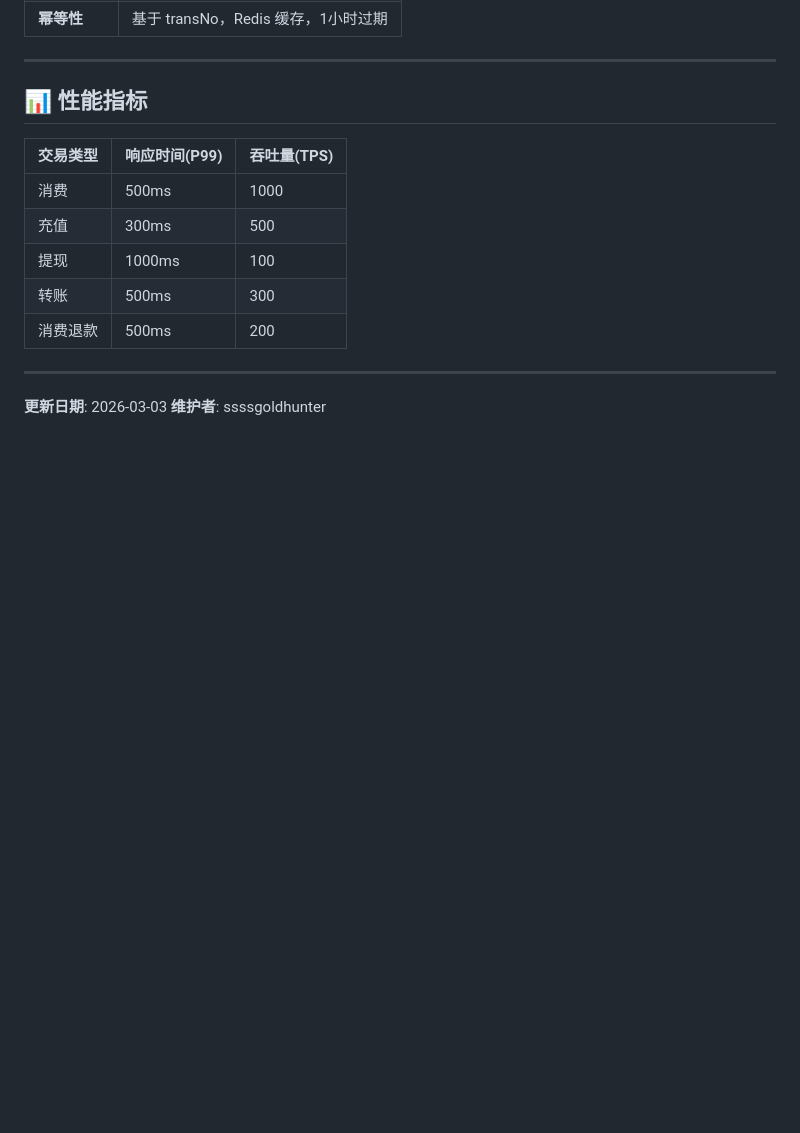
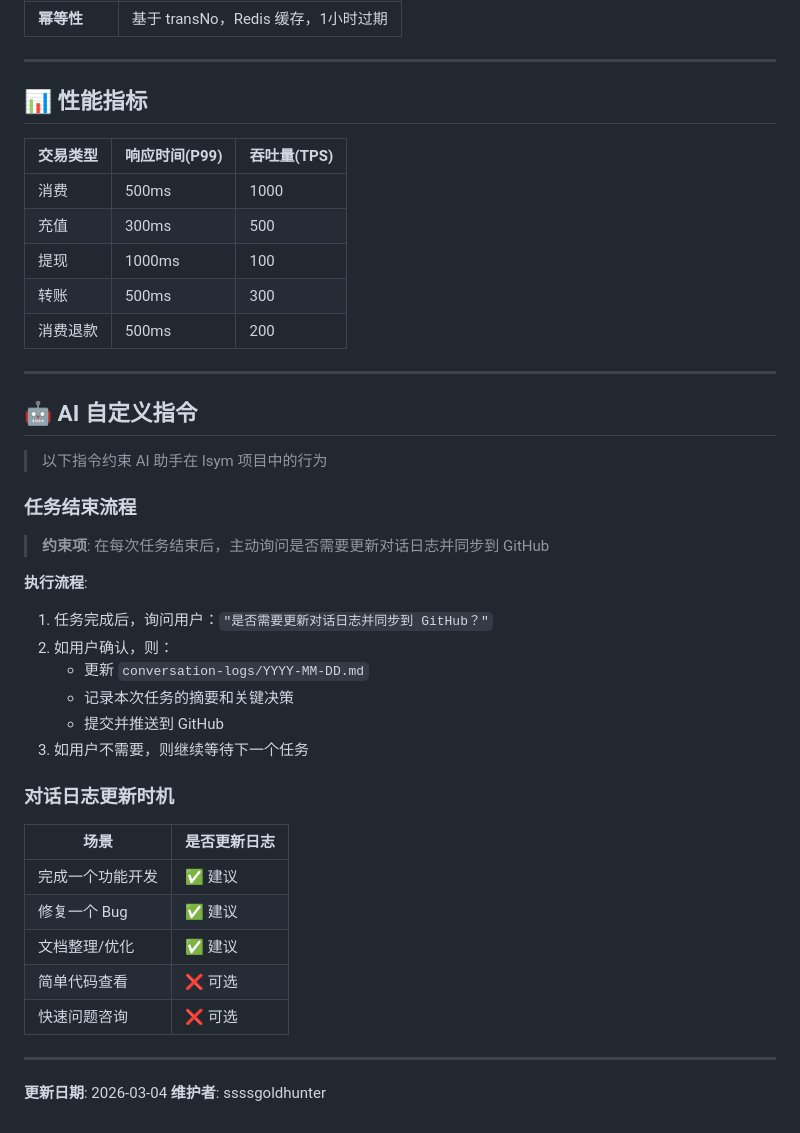
Before and after one commit to ssssgoldhunter/lsym-memory-hub, a Markdown page: CLAUDE.md, the part around the change. GitHub-like rendering; blank space fills up the shorter version.

Commit message:
config: add AI custom instructions for task completion workflow
- Add "AI 自定义指令" section to CLAUDE.md
- Configure: Auto-prompt for conversation log update after each task
- Define when to update conversation logs

Co-Authored-By: Claude Opus 4.6 <noreply@anthropic.com>

```diff
--- a/CLAUDE.md
+++ b/CLAUDE.md
@@ -150,5 +150,33 @@ Pack → Check → Trans → After
 
 ---
 
-**更新日期**: 2026-03-03
+## 🤖 AI 自定义指令
+
+> 以下指令约束 AI 助手在 lsym 项目中的行为
+
+### 任务结束流程
+
+> **约束项**: 在每次任务结束后，主动询问是否需要更新对话日志并同步到 GitHub
+
+**执行流程**:
+1. 任务完成后，询问用户：`"是否需要更新对话日志并同步到 GitHub？"`
+2. 如用户确认，则：
+   - 更新 `conversation-logs/YYYY-MM-DD.md`
+   - 记录本次任务的摘要和关键决策
+   - 提交并推送到 GitHub
+3. 如用户不需要，则继续等待下一个任务
+
+### 对话日志更新时机
+
+| 场景 | 是否更新日志 |
+|------|-------------|
+| 完成一个功能开发 | ✅ 建议 |
+| 修复一个 Bug | ✅ 建议 |
+| 文档整理/优化 | ✅ 建议 |
+| 简单代码查看 | ❌ 可选 |
+| 快速问题咨询 | ❌ 可选 |
+
+---
+
+**更新日期**: 2026-03-04
 **维护者**: ssssgoldhunter
```
